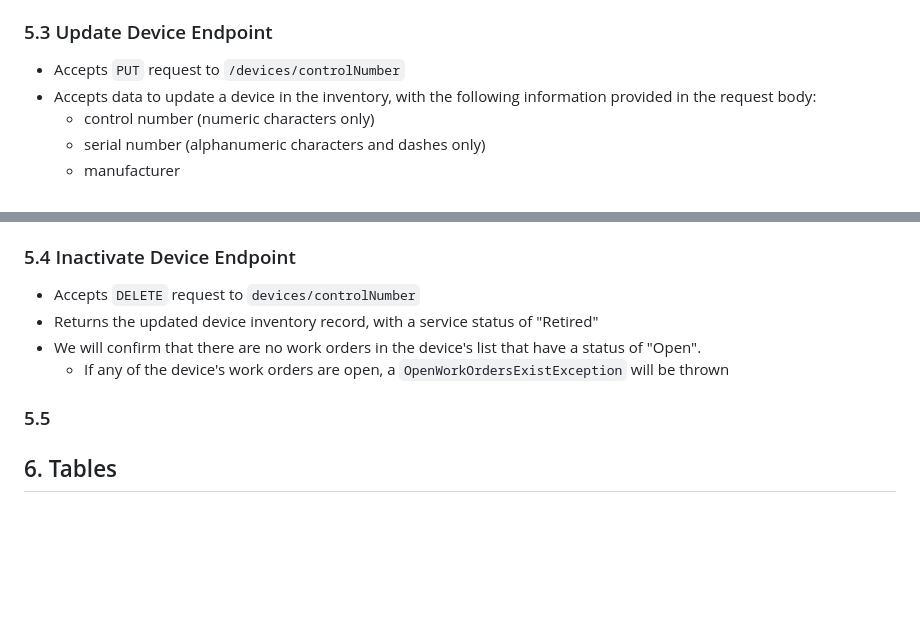
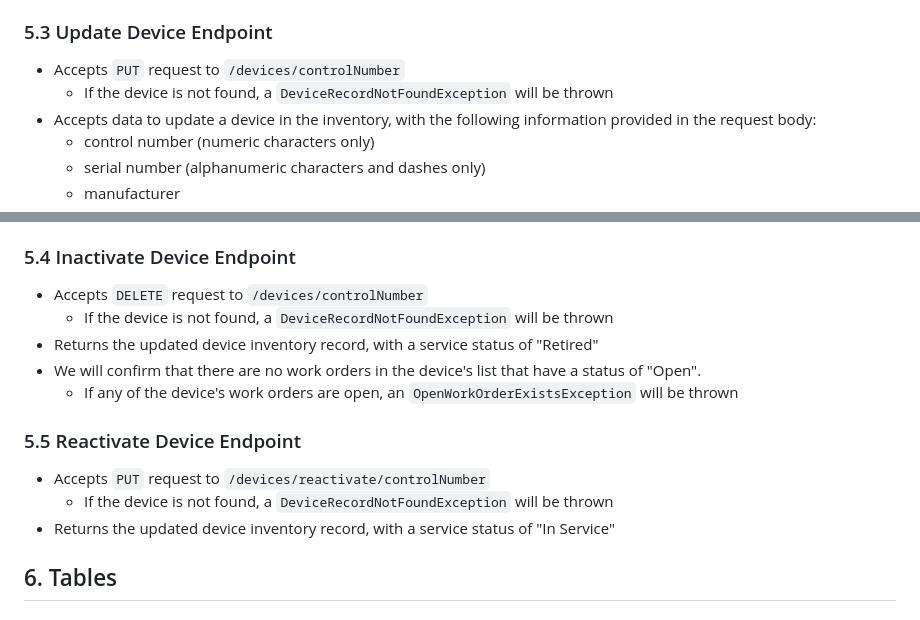
Before and after one commit to kaaron22/HTMVault, a Markdown page: resources/design-document.md, 2 parts joined by grey strips. Drawn GitHub-style; blank space fills up the shorter version.

Commit message:
design document in progress - Reactivate Device Endpoint defined, updated prior endpoint definitions with additional exception, some clarification, and path corrections

````diff
--- a/resources/design-document.md
+++ b/resources/design-document.md
@@ -197,6 +197,7 @@ boolean isComplete;
 
 ### 5.3 Update Device Endpoint
 - Accepts ```PUT``` request to ```/devices/controlNumber```
+  - If the device is not found, a ```DeviceRecordNotFoundException``` will be thrown
 - Accepts data to update a device in the inventory, with the following information provided in the request body:
   - control number (numeric characters only)
   - serial number (alphanumeric characters and dashes only)
@@ -214,12 +215,16 @@ boolean isComplete;
   - If the device's service status is "Retired", a ```DeviceRetiredException``` will be thrown
 
 ### 5.4 Inactivate Device Endpoint
-- Accepts ```DELETE``` request to ```devices/controlNumber```
+- Accepts ```DELETE``` request to ```/devices/controlNumber```
+  - If the device is not found, a ```DeviceRecordNotFoundException``` will be thrown
 - Returns the updated device inventory record, with a service status of "Retired"
 - We will confirm that there are no work orders in the device's list that have a status of "Open".
-  - If any of the device's work orders are open, a ```OpenWorkOrdersExistException``` will be thrown
+  - If any of the device's work orders are open, an ```OpenWorkOrderExistsException``` will be thrown
 
-### 5.5
+### 5.5 Reactivate Device Endpoint
+- Accepts ```PUT``` request to ```/devices/reactivate/controlNumber```
+  - If the device is not found, a ```DeviceRecordNotFoundException``` will be thrown
+- Returns the updated device inventory record, with a service status of "In Service"
 
 ## 6. Tables
 
````
